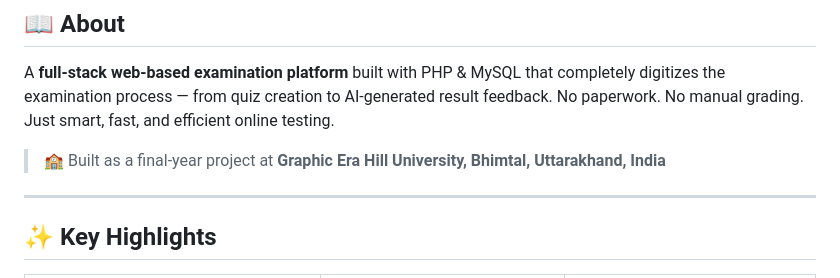
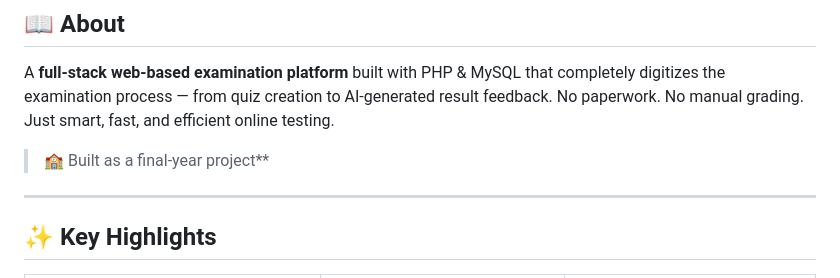
Before and after one commit to chandtarun10/AI-Powered-Online-Examination-System, a Markdown page: README.md, the part around the change. GitHub-like rendering.

```diff
--- a/README.md
+++ b/README.md
@@ -19,7 +19,7 @@
 
 A **full-stack web-based examination platform** built with PHP & MySQL that completely digitizes the examination process — from quiz creation to AI-generated result feedback. No paperwork. No manual grading. Just smart, fast, and efficient online testing.
 
-> 🏫 Built as a final-year project at **Graphic Era Hill University, Bhimtal, Uttarakhand, India**
+> 🏫 Built as a final-year project**
 
 ---
 
```
